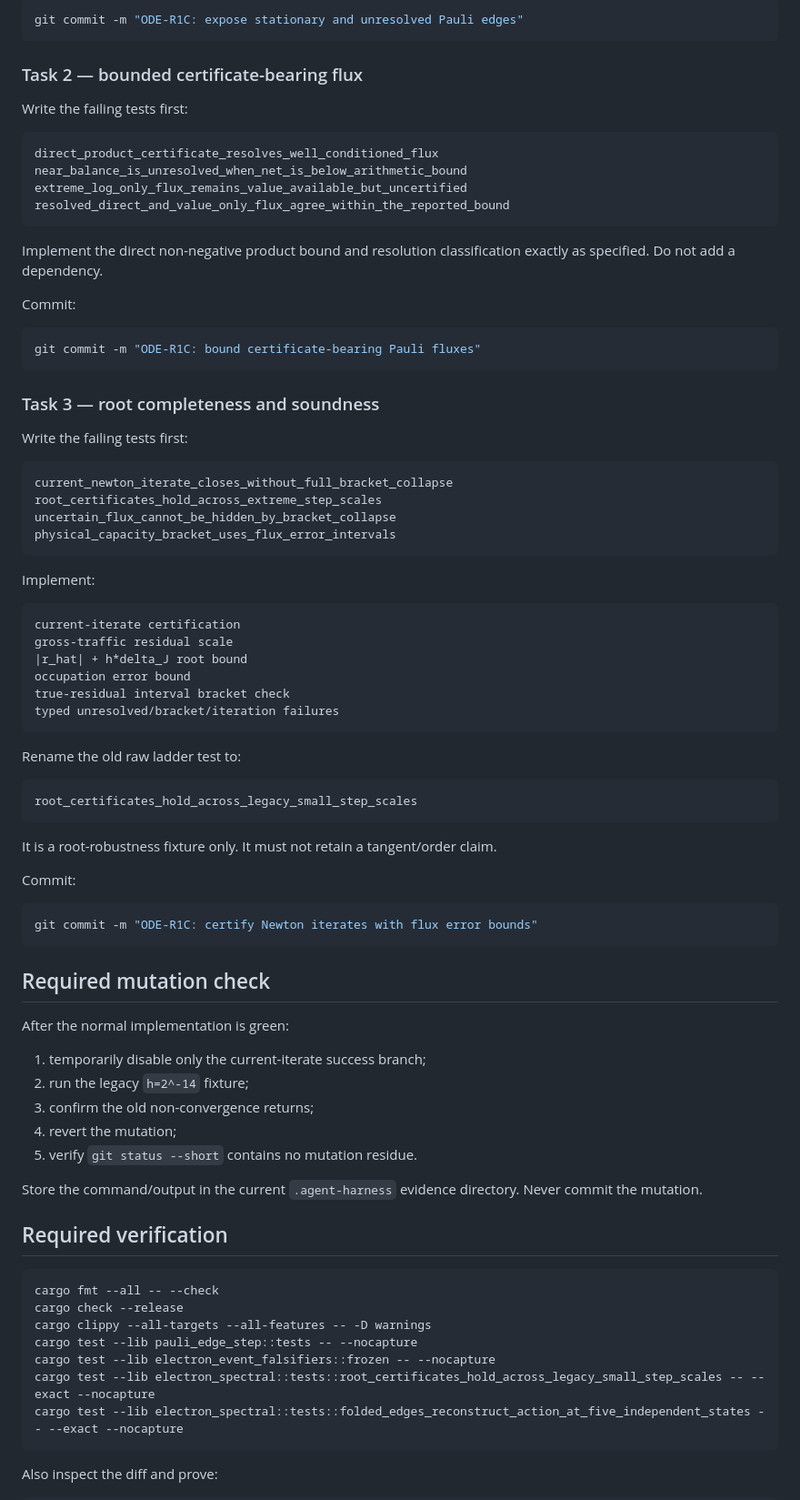
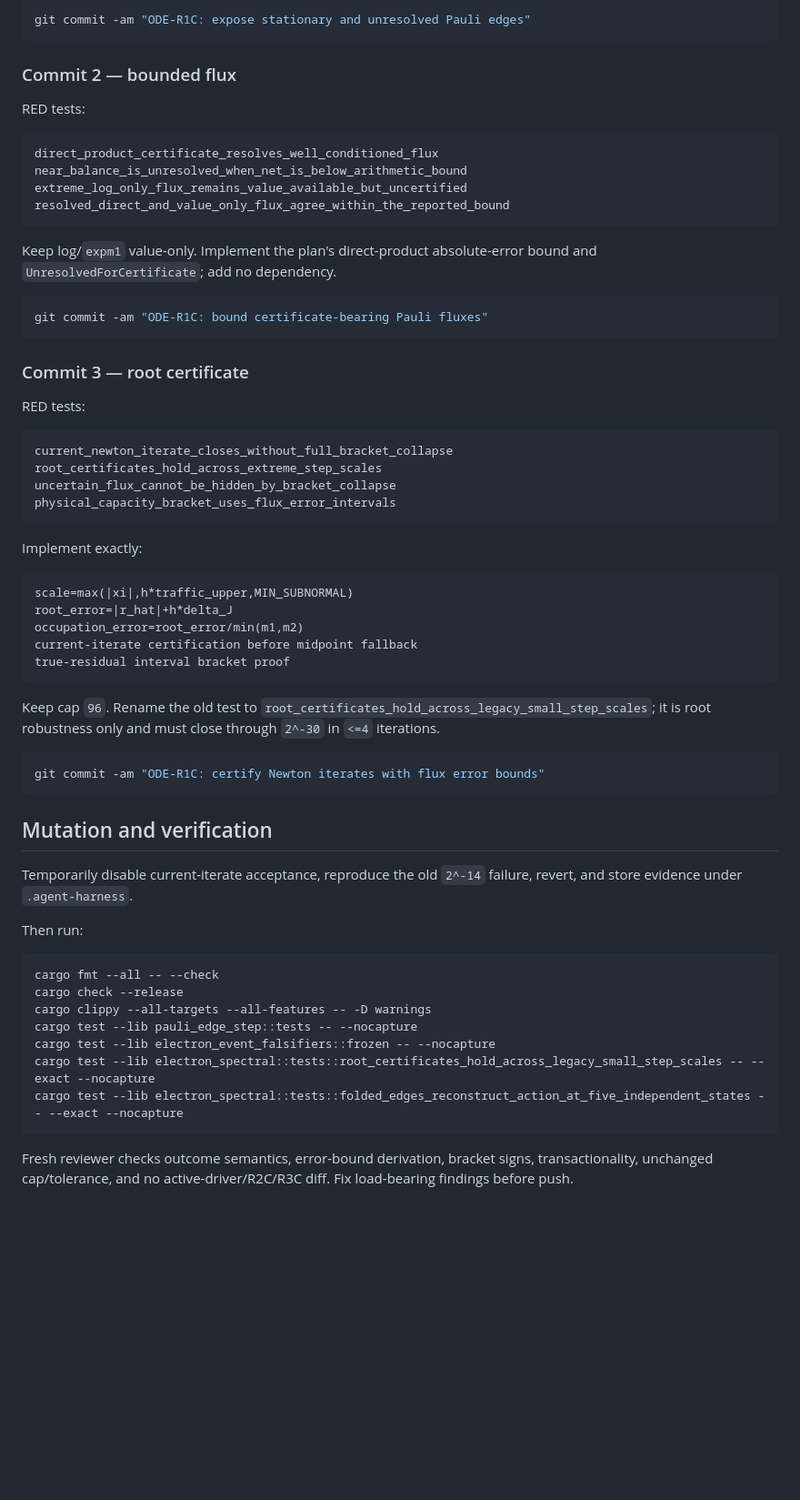
Before and after one commit to cosmosapjw-quantum/RABBIT_v1.0.5_PRODUCTION, a Markdown page: docs/audit/ODE_R1_R3_CODEX_HANDOFF_R2_2026-08-24.md, the part around one of its changes. Shown at 91% size. Rendered like a GitHub page; blank space fills up the shorter version.

````diff
--- a/docs/audit/ODE_R1_R3_CODEX_HANDOFF_R2_2026-08-24.md
+++ b/docs/audit/ODE_R1_R3_CODEX_HANDOFF_R2_2026-08-24.md
@@ -144,11 +78,11 @@ Commit:
 
 ```bash
-git commit -m "ODE-R1C: expose stationary and unresolved Pauli edges"
+git commit -am "ODE-R1C: expose stationary and unresolved Pauli edges"
 ```
 
-### Task 2 — bounded certificate-bearing flux
+### Commit 2 — bounded flux
 
-Write the failing tests first:
+RED tests:
 
 ```text
 direct_product_certificate_resolves_well_conditioned_flux
@@ -157,17 +91,15 @@ extreme_log_only_flux_remains_value_available_but_uncertified
 resolved_direct_and_value_only_flux_agree_within_the_reported_bound
 ```
 
-Implement the direct non-negative product bound and resolution classification exactly as specified. Do not add a dependency.
-
-Commit:
+Keep log/`expm1` value-only. Implement the plan's direct-product absolute-error bound and `UnresolvedForCertificate`; add no dependency.
 
 ```bash
-git commit -m "ODE-R1C: bound certificate-bearing Pauli fluxes"
+git commit -am "ODE-R1C: bound certificate-bearing Pauli fluxes"
 ```
 
-### Task 3 — root completeness and soundness
+### Commit 3 — root certificate
 
-Write the failing tests first:
+RED tests:
 
 ```text
 current_newton_iterate_closes_without_full_bracket_collapse
@@ -176,44 +108,27 @@ uncertain_flux_cannot_be_hidden_by_bracket_collapse
 physical_capacity_bracket_uses_flux_error_intervals
 ```
 
-Implement:
+Implement exactly:
 
 ```text
-current-iterate certification
-gross-traffic residual scale
-|r_hat| + h*delta_J root bound
-occupation error bound
-true-residual interval bracket check
-typed unresolved/bracket/iteration failures
+scale=max(|xi|,h*traffic_upper,MIN_SUBNORMAL)
+root_error=|r_hat|+h*delta_J
+occupation_error=root_error/min(m1,m2)
+current-iterate certification before midpoint fallback
+true-residual interval bracket proof
 ```
 
-Rename the old raw ladder test to:
+Keep cap `96`. Rename the old test to `root_certificates_hold_across_legacy_small_step_scales`; it is root robustness only and must close through `2^-30` in `<=4` iterations.
 
-```text
-root_certificates_hold_across_legacy_small_step_scales
+```bash
+git commit -am "ODE-R1C: certify Newton iterates with flux error bounds"
 ```
 
-It is a root-robustness fixture only. It must not retain a tangent/order claim.
+## Mutation and verification
 
-Commit:
+Temporarily disable current-iterate acceptance, reproduce the old `2^-14` failure, revert, and store evidence under `.agent-harness`.
 
-```bash
-git commit -m "ODE-R1C: certify Newton iterates with flux error bounds"
-```
-
-## Required mutation check
-
-After the normal implementation is green:
-
-1. temporarily disable only the current-iterate success branch;
-2. run the legacy `h=2^-14` fixture;
-3. confirm the old non-convergence returns;
-4. revert the mutation;
-5. verify `git status --short` contains no mutation residue.
-
-Store the command/output in the current `.agent-harness` evidence directory. Never commit the mutation.
-
-## Required verification
+Then run:
 
 ```bash
 cargo fmt --all -- --check
@@ -225,5 +140,5 @@ cargo test --lib electron_spectral::tests::root_certificates_hold_across_legacy_
 cargo test --lib electron_spectral::tests::folded_edges_reconstruct_action_at_five_independent_states -- --exact --nocapture
 ```
 
-Also inspect the diff and prove:
+Fresh reviewer checks outcome semantics, error-bound derivation, bracket signs, transactionality, unchanged cap/tolerance, and no active-driver/R2C/R3C diff. Fix load-bearing findings before push.
 
````
Also changed, not shown: other parts of docs/audit/ODE_R1_R3_CODEX_HANDOFF_R2_2026-08-24.md (+34 -177 lines).
